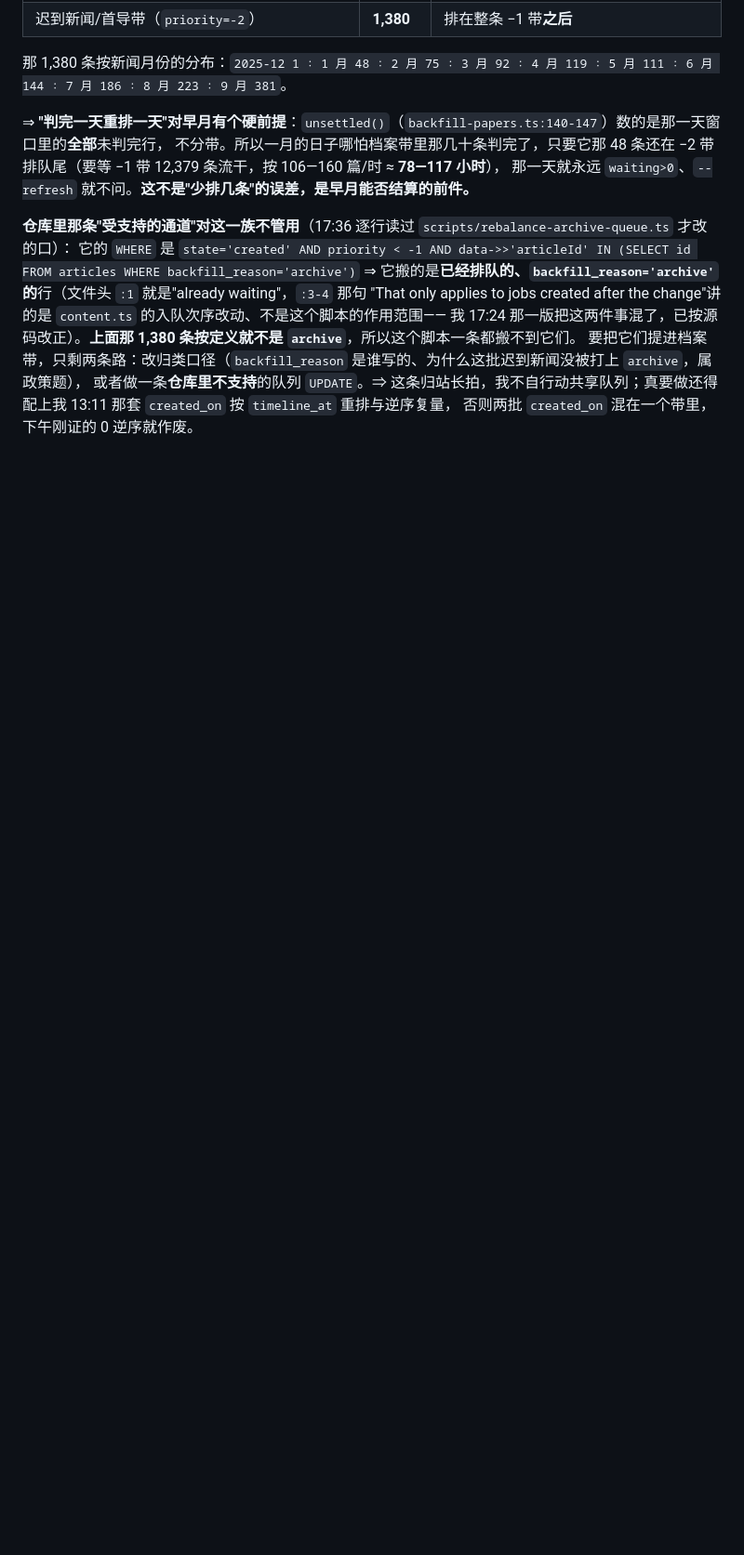
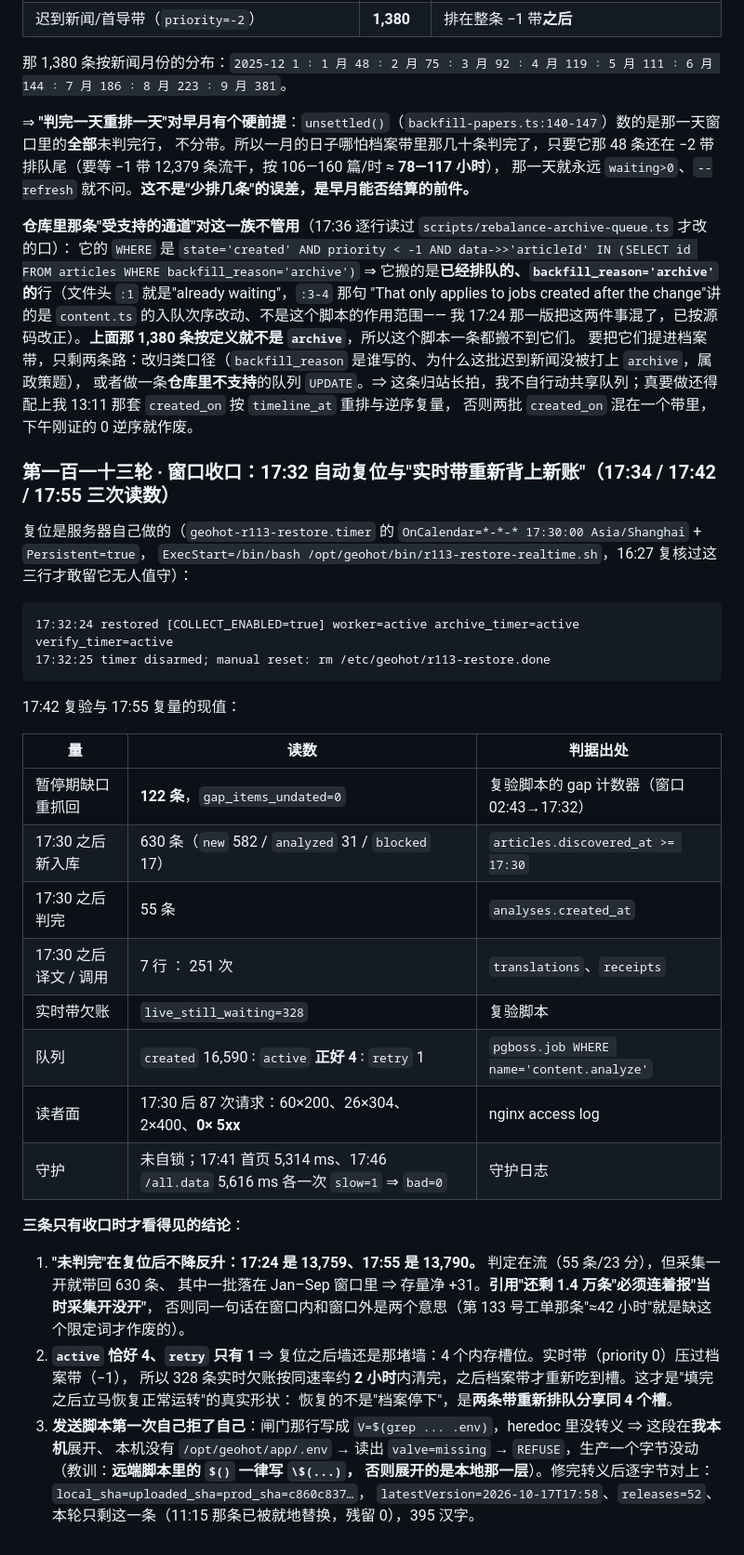
Before and after one commit to xxc2007/GeoHot, a Markdown page: docs/geohot-runbook.md, the part around one of its changes. Shown at 93% size. GitHub-like rendering; blank space fills up the shorter version.

Commit message:
docs(第113轮): 窗口收口三次读数——17:32 自动复位、缺口 122 条全数抓回、以及"复位后未判完反升 31 条"这句要连着报采集开关
队列 active 恰好 4、retry 1 ⇒ 恢复的语义是两条带重新分享同 4 个槽，不是档案停下；
发送脚本的闸门因 heredoc 未转义在本地展开而自行 REFUSE（生产零改动），转义后 local=uploaded=prod 三哈希一致。

````diff
--- a/docs/geohot-runbook.md
+++ b/docs/geohot-runbook.md
@@ -1041,3 +1042,39 @@ BLOCK 只花 1 次；没有配门槛（`threshold===null`）时不打分＝3 次
 要把它们提进档案带，只剩两条路：改归类口径（`backfill_reason` 是谁写的、为什么这批迟到新闻没被打上 `archive`，属政策题），
 或者做一条**仓库里不支持**的队列 `UPDATE`。⇒ 这条归站长拍，我不自行动共享队列；真要做还得配上我 13:11 那套 `created_on` 按 `timeline_at` 重排与逆序复量，
 否则两批 `created_on` 混在一个带里，下午刚证的 0 逆序就作废。
+
+### 第一百一十三轮 · 窗口收口：17:32 自动复位与"实时带重新背上新账"（17:34 / 17:42 / 17:55 三次读数）
+
+复位是服务器自己做的（`geohot-r113-restore.timer` 的 `OnCalendar=*-*-* 17:30:00 Asia/Shanghai` + `Persistent=true`，
+`ExecStart=/bin/bash /opt/geohot/bin/r113-restore-realtime.sh`，16:27 复核过这三行才敢留它无人值守）：
+
+```
+17:32:24 restored [COLLECT_ENABLED=true] worker=active archive_timer=active verify_timer=active
+17:32:25 timer disarmed; manual reset: rm /etc/geohot/r113-restore.done
+```
+
+17:42 复验与 17:55 复量的现值：
+
+| 量 | 读数 | 判据出处 |
+| --- | --- | --- |
+| 暂停期缺口重抓回 | **122 条**，`gap_items_undated=0` | 复验脚本的 gap 计数器（窗口 02:43→17:32） |
+| 17:30 之后新入库 | 630 条（`new` 582 / `analyzed` 31 / `blocked` 17） | `articles.discovered_at >= 17:30` |
+| 17:30 之后判完 | 55 条 | `analyses.created_at` |
+| 17:30 之后译文 / 调用 | 7 行 ∶ 251 次 | `translations`、`receipts` |
+| 实时带欠账 | `live_still_waiting=328` | 复验脚本 |
+| 队列 | `created` 16,590 ∶ `active` **正好 4** ∶ `retry` 1 | `pgboss.job WHERE name='content.analyze'` |
+| 读者面 | 17:30 后 87 次请求：60×200、26×304、2×400、**0× 5xx** | nginx access log |
+| 守护 | 未自锁；17:41 首页 5,314 ms、17:46 `/all.data` 5,616 ms 各一次 `slow=1` ⇒ `bad=0` | 守护日志 |
+
+**三条只有收口时才看得见的结论**：
+
+1. **"未判完"在复位后不降反升：17:24 是 13,759、17:55 是 13,790。** 判定在流（55 条/23 分），但采集一开就带回 630 条、
+   其中一批落在 Jan–Sep 窗口里 ⇒ 存量净 +31。**引用"还剩 1.4 万条"必须连着报"当时采集开没开"**，
+   否则同一句话在窗口内和窗口外是两个意思（第 133 号工单那条"≈42 小时"就是缺这个限定词才作废的）。
+2. **`active` 恰好 4、`retry` 只有 1** ⇒ 复位之后墙还是那堵墙：4 个内存槽位。实时带（priority 0）压过档案带（−1），
+   所以 328 条实时欠账按同速率约 **2 小时**内清完，之后档案带才重新吃到槽。这才是"填完之后立马恢复正常运转"的真实形状：
+   恢复的不是"档案停下"，是**两条带重新排队分享同 4 个槽**。
+3. **发送脚本第一次自己拒了自己**：闸门那行写成 `V=$(grep ... .env)`，heredoc 里没转义 ⇒ 这段在**我本机**展开、
+   本机没有 `/opt/geohot/app/.env` → 读出 `valve=missing` → `REFUSE`，生产一个字节没动（教训：**远端脚本里的 `$()` 一律写 `\$(...)`，
+   否则展开的是本地那一层**）。修完转义后逐字节对上：`local_sha=uploaded_sha=prod_sha=c860c837…`，
+   `latestVersion=2026-10-17T17:58`、`releases=52`、本轮只剩这一条（11:15 那条已被就地替换，残留 0），395 汉字。
````
Also changed, not shown: other parts of docs/geohot-runbook.md (+2 -1 lines).
